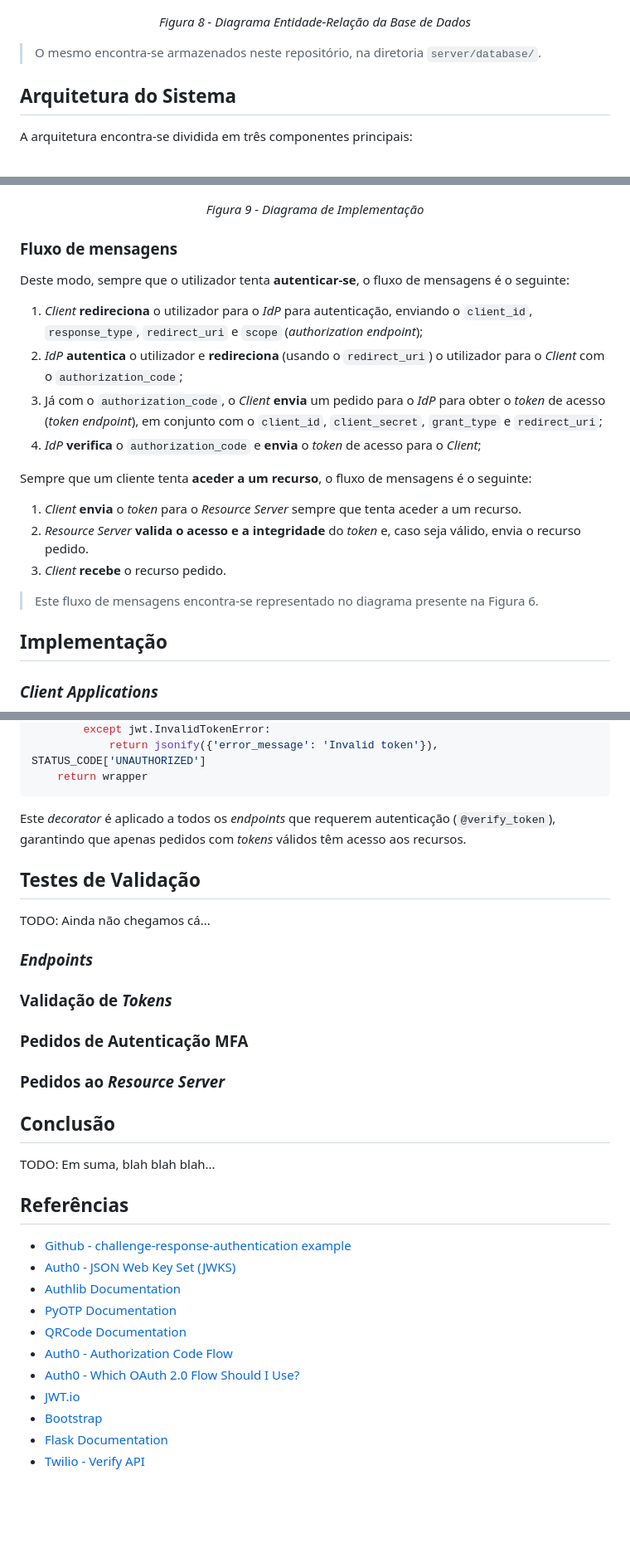
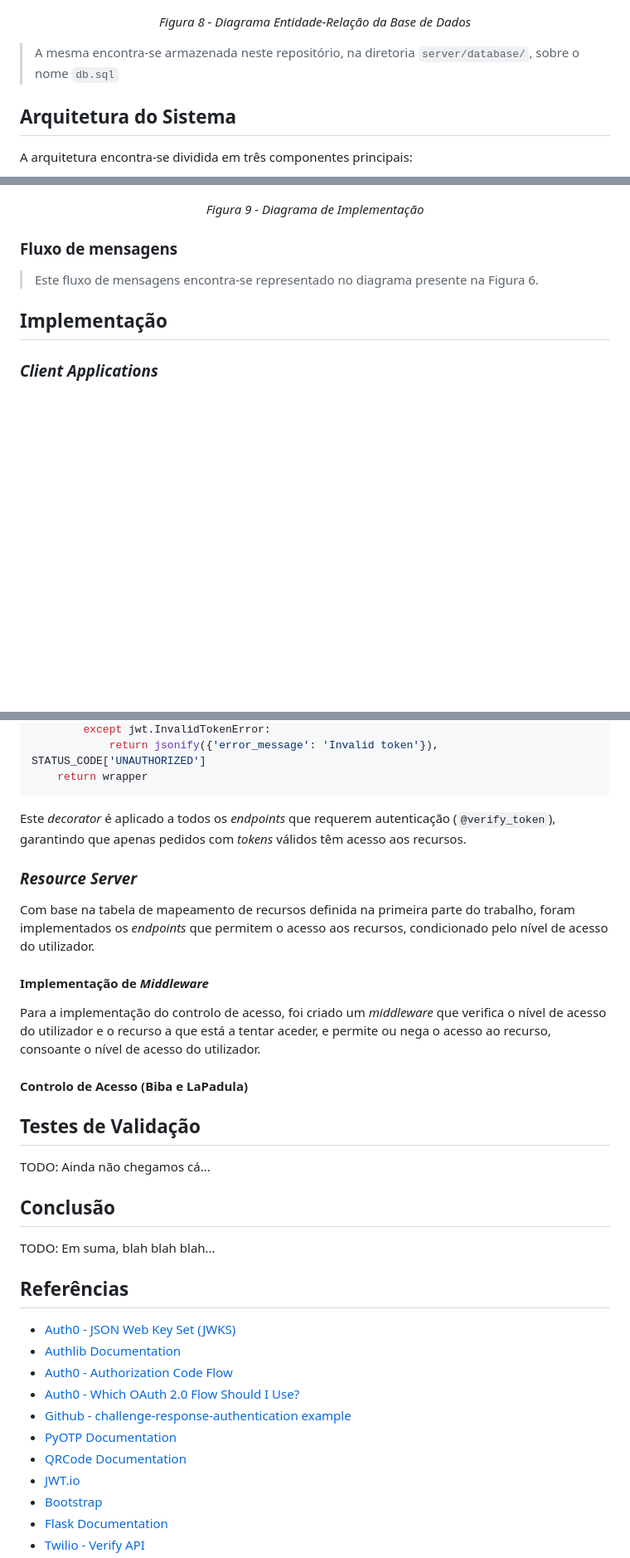
Before and after one commit to NiMouh/IdP_CRM, a Markdown page: FinalReport.md, 3 parts joined by grey strips. Shown: that part at 83% size. Rendered like a GitHub page; blank space fills up the shorter version.

```diff
--- a/FinalReport.md
+++ b/FinalReport.md
@@ -334,7 +334,7 @@ Com base na descrição do sistema das entidades e relações feita na primeira
   <i>Figura 8 - Diagrama Entidade-Relação da Base de Dados</i>
 </p>
 
-> O mesmo encontra-se armazenados neste repositório, na diretoria `server/database/`.
+> A mesma encontra-se armazenada neste repositório, na diretoria `server/database/`, sobre o nome `db.sql`
 
 ## Arquitetura do Sistema
 
@@ -360,17 +360,6 @@ A estrutura do projeto encontra-se organizada da seguinte forma:
 </p>
 
 ### Fluxo de mensagens
-
-Deste modo, sempre que o utilizador tenta **autenticar-se**, o fluxo de mensagens é o seguinte:
-1. *Client* **redireciona** o utilizador para o *IdP* para autenticação, enviando o `client_id`, `response_type`, `redirect_uri` e `scope` (*authorization endpoint*);
-2. *IdP* **autentica** o utilizador e **redireciona** (usando o `redirect_uri`) o utilizador para o *Client* com o `authorization_code`;
-3. Já com o `authorization_code`, o *Client* **envia** um pedido para o *IdP* para obter o *token* de acesso (*token endpoint*), em conjunto com o `client_id`, `client_secret`, `grant_type` e `redirect_uri`;
-4. *IdP* **verifica** o `authorization_code` e **envia** o *token* de acesso para o *Client*;
-
-Sempre que um cliente tenta **aceder a um recurso**, o fluxo de mensagens é o seguinte:
-1. *Client* **envia** o *token* para o *Resource Server* sempre que tenta aceder a um recurso.
-2. *Resource Server* **valida o acesso e a integridade** do *token* e, caso seja válido, envia o recurso pedido.
-3. *Client* **recebe** o recurso pedido.
 
 > Este fluxo de mensagens encontra-se representado no diagrama presente na Figura 6.
 
@@ -513,17 +542,19 @@ def verify_token(f):
 
 Este *decorator* é aplicado a todos os *endpoints* que requerem autenticação (`@verify_token`), garantindo que apenas pedidos com *tokens* válidos têm acesso aos recursos.
 
+### *Resource Server*
+
+Com base na tabela de mapeamento de recursos definida na primeira parte do trabalho, foram implementados os *endpoints* que permitem o acesso aos recursos, condicionado pelo nível de acesso do utilizador.
+
+#### Implementação de *Middleware*
+
+Para a implementação do controlo de acesso, foi criado um *middleware* que verifica o nível de acesso do utilizador e o recurso a que está a tentar aceder, e permite ou nega o acesso ao recurso, consoante o nível de acesso do utilizador.
+
+#### Controlo de Acesso (Biba e LaPadula)
+
 ## Testes de Validação
 
 TODO: Ainda não chegamos cá...
-
-### *Endpoints*
-
-### Validação de *Tokens*
-
-### Pedidos de Autenticação MFA
-
-### Pedidos ao *Resource Server*
 
 ## Conclusão
 
@@ -531,13 +562,13 @@ TODO: Em suma, blah blah blah...
 
 ## Referências
 
-- [Github - challenge-response-authentication example](https://github.com/abhisheklolage/challenge-response-auth/)
 - [Auth0 - JSON Web Key Set (JWKS)](https://auth0.com/docs/secure/tokens/json-web-tokens/json-web-key-sets)
 - [Authlib Documentation](https://docs.authlib.org/en/latest/)
+- [Auth0 - Authorization Code Flow](https://auth0.com/docs/flows/authorization-code-flow)
+- [Auth0 - Which OAuth 2.0 Flow Should I Use?](https://auth0.com/docs/get-started/authentication-and-authorization-flow/which-oauth-2-0-flow-should-i-use)
+- [Github - challenge-response-authentication example](https://github.com/abhisheklolage/challenge-response-auth/)
 - [PyOTP Documentation](https://pyauth.github.io/pyotp/)
 - [QRCode Documentation](https://pypi.org/project/qrcode/)
-- [Auth0 - Authorization Code Flow](https://auth0.com/docs/flows/authorization-code-flow)
-- [Auth0 - Which OAuth 2.0 Flow Should I Use?](https://auth0.com/docs/get-started/authentication-and-authorization-flow/which-oauth-2-0-flow-should-i-use)
 - [JWT.io](https://jwt.io/)
 - [Bootstrap](https://getbootstrap.com/)
 - [Flask Documentation](https://flask.palletsprojects.com/en/2.0.x/)
```
Also changed, not shown: other parts of FinalReport.md (+56 -16 lines), img/email_otp.jpg (added), img/sms_challenge.jpg (added).
